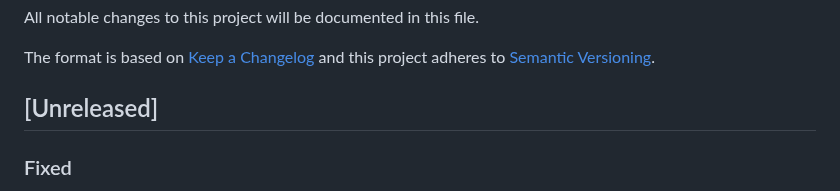
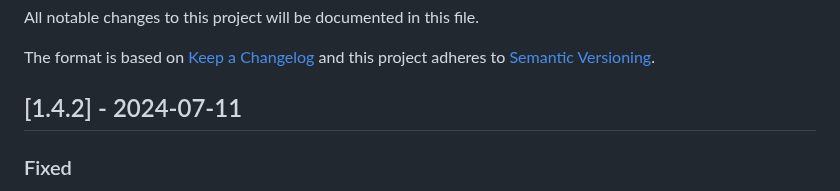
Before and after one commit to signageos/cli, a Markdown page: CHANGELOG.md, the part around the change. GitHub-like rendering.

Commit message:
Release  v1.4.2

```diff
--- a/CHANGELOG.md
+++ b/CHANGELOG.md
@@ -4,7 +4,7 @@ All notable changes to this project will be documented in this file.
 The format is based on [Keep a Changelog](http://keepachangelog.com/en/1.0.0/)
 and this project adheres to [Semantic Versioning](http://semver.org/spec/v2.0.0.html).
 
-## [Unreleased]
+## [1.4.2] - 2024-07-11
 ### Fixed
 - Applet UID is now always inserted in the `package.json` file during the applet upload process if not found or the `--update-package-config` argument is specified
 
```
